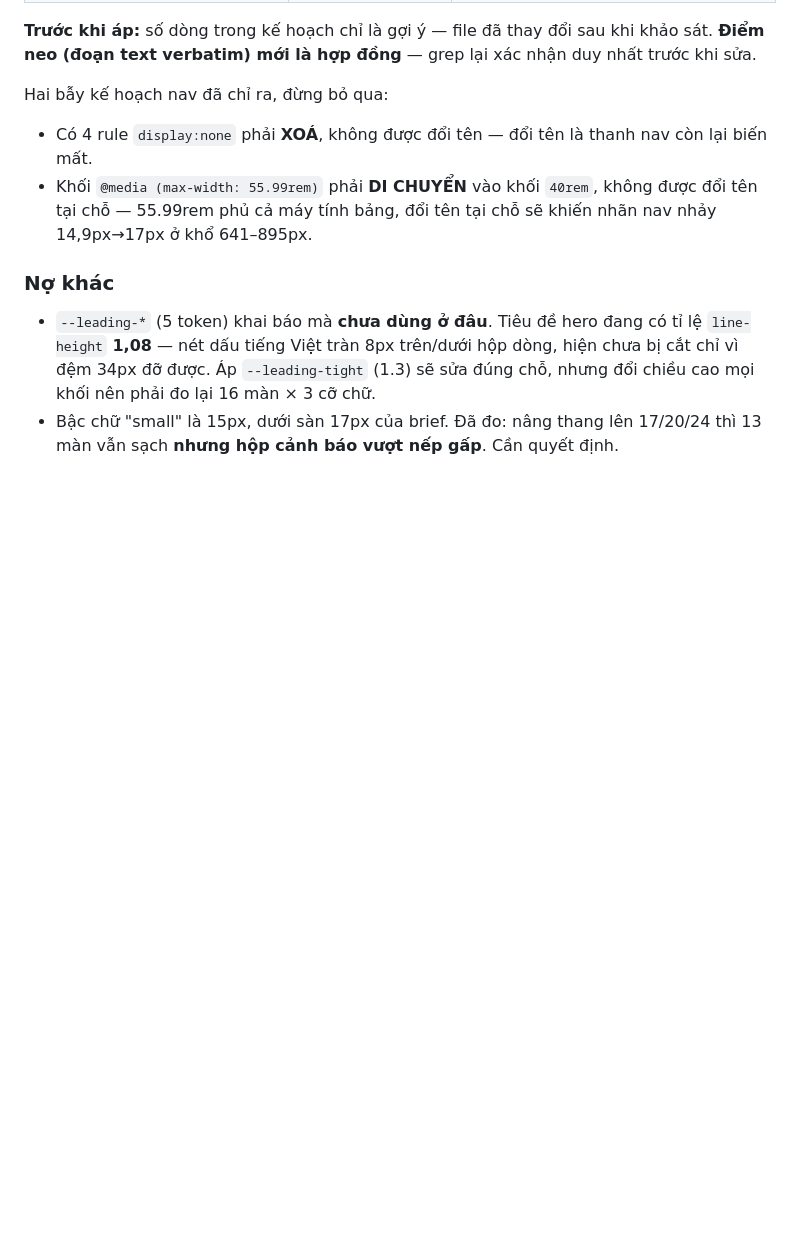
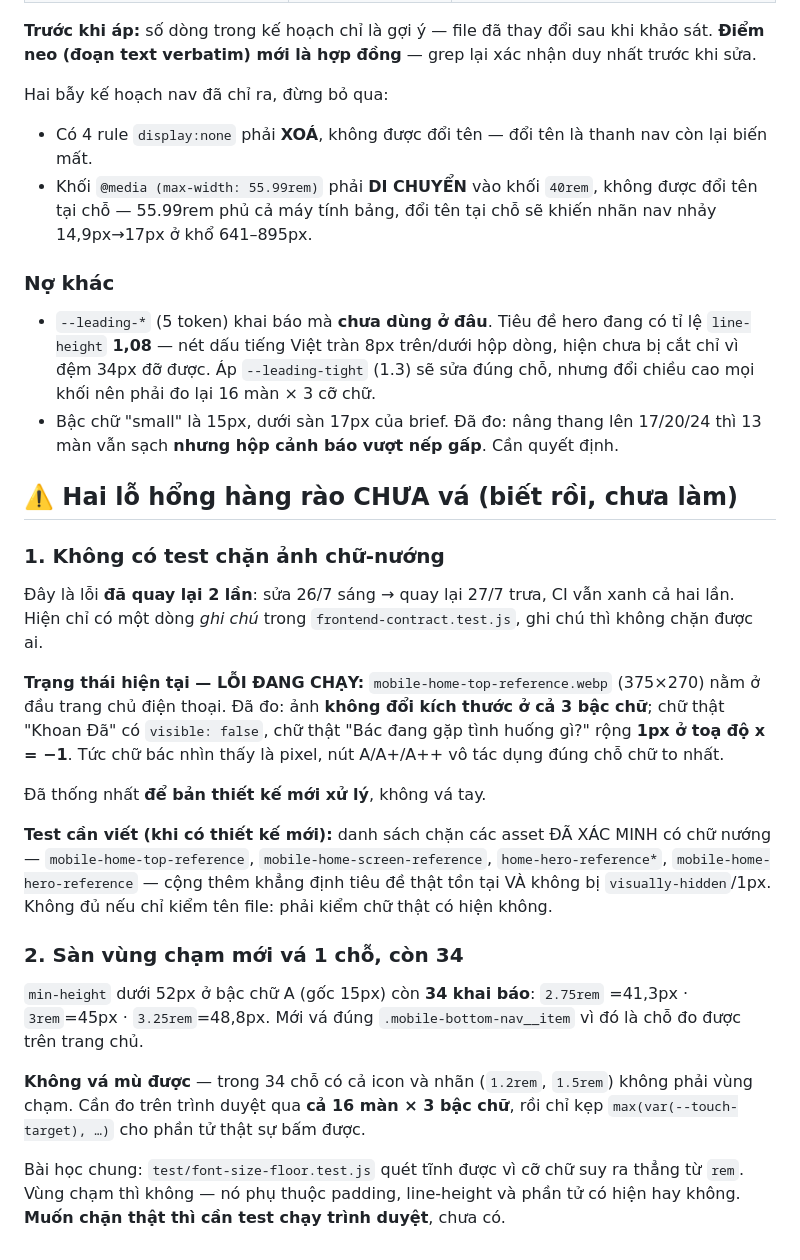
Before and after one commit to quannguyen991/LaChanSo, a Markdown page: CLAUDE.md, the part around the change. GitHub-like rendering; blank space fills up the shorter version.

Commit message:
docs: record the two guard gaps instead of half-patching them
Self-review turned up two places where the fix stopped short.

1. Nothing prevents a baked-text image returning. That bug has now shipped
   twice with CI green both times; all that stands in its way is a code
   comment. The live instance is documented with the measurements
   (image fixed at 375x270 across all three font steps, real brand text
   not visible, real h2 one pixel wide off-screen) since we agreed the
   redesign handles it rather than a manual patch.

2. The touch-target floor was fixed in exactly one place. 34 other
   min-height declarations still resolve under 52px at the 15px root.
   They cannot be clamped blindly - some are icons, not tap targets - so
   the honest note is that this needs browser measurement across all 16
   views, not another regex sweep.

The underlying reason is worth writing down: font size can be checked
statically because rem resolves from the root, but a touch target
depends on padding, line-height and whether the element renders at all.
Catching those needs a browser-driven test, which does not exist yet.

Co-Authored-By: Claude Opus 5 <noreply@anthropic.com>

```diff
--- a/CLAUDE.md
+++ b/CLAUDE.md
@@ -159,3 +159,39 @@ Hai bẫy kế hoạch nav đã chỉ ra, đừng bỏ qua:
   đúng chỗ, nhưng đổi chiều cao mọi khối nên phải đo lại 16 màn × 3 cỡ chữ.
 - Bậc chữ "small" là 15px, dưới sàn 17px của brief. Đã đo: nâng thang lên
   17/20/24 thì 13 màn vẫn sạch **nhưng hộp cảnh báo vượt nếp gấp**. Cần quyết định.
+
+## ⚠️ Hai lỗ hổng hàng rào CHƯA vá (biết rồi, chưa làm)
+
+### 1. Không có test chặn ảnh chữ-nướng
+
+Đây là lỗi **đã quay lại 2 lần**: sửa 26/7 sáng → quay lại 27/7 trưa, CI vẫn xanh
+cả hai lần. Hiện chỉ có một dòng *ghi chú* trong `frontend-contract.test.js`, ghi
+chú thì không chặn được ai.
+
+**Trạng thái hiện tại — LỖI ĐANG CHẠY:** `mobile-home-top-reference.webp`
+(375×270) nằm ở đầu trang chủ điện thoại. Đã đo: ảnh **không đổi kích thước ở cả
+3 bậc chữ**; chữ thật "Khoan Đã" có `visible: false`, chữ thật "Bác đang gặp tình
+huống gì?" rộng **1px ở toạ độ x = −1**. Tức chữ bác nhìn thấy là pixel, nút
+A/A+/A++ vô tác dụng đúng chỗ chữ to nhất.
+
+Đã thống nhất **để bản thiết kế mới xử lý**, không vá tay.
+
+**Test cần viết (khi có thiết kế mới):** danh sách chặn các asset ĐÃ XÁC MINH có
+chữ nướng — `mobile-home-top-reference`, `mobile-home-screen-reference`,
+`home-hero-reference*`, `mobile-home-hero-reference` — cộng thêm khẳng định
+tiêu đề thật tồn tại VÀ không bị `visually-hidden`/1px. Không đủ nếu chỉ kiểm
+tên file: phải kiểm chữ thật có hiện không.
+
+### 2. Sàn vùng chạm mới vá 1 chỗ, còn 34
+
+`min-height` dưới 52px ở bậc chữ A (gốc 15px) còn **34 khai báo**: `2.75rem`
+=41,3px · `3rem`=45px · `3.25rem`=48,8px. Mới vá đúng `.mobile-bottom-nav__item`
+vì đó là chỗ đo được trên trang chủ.
+
+**Không vá mù được** — trong 34 chỗ có cả icon và nhãn (`1.2rem`, `1.5rem`)
+không phải vùng chạm. Cần đo trên trình duyệt qua **cả 16 màn × 3 bậc chữ**, rồi
+chỉ kẹp `max(var(--touch-target), …)` cho phần tử thật sự bấm được.
+
+Bài học chung: `test/font-size-floor.test.js` quét tĩnh được vì cỡ chữ suy ra
+thẳng từ `rem`. Vùng chạm thì không — nó phụ thuộc padding, line-height và phần
+tử có hiện hay không. **Muốn chặn thật thì cần test chạy trình duyệt**, chưa có.
```
